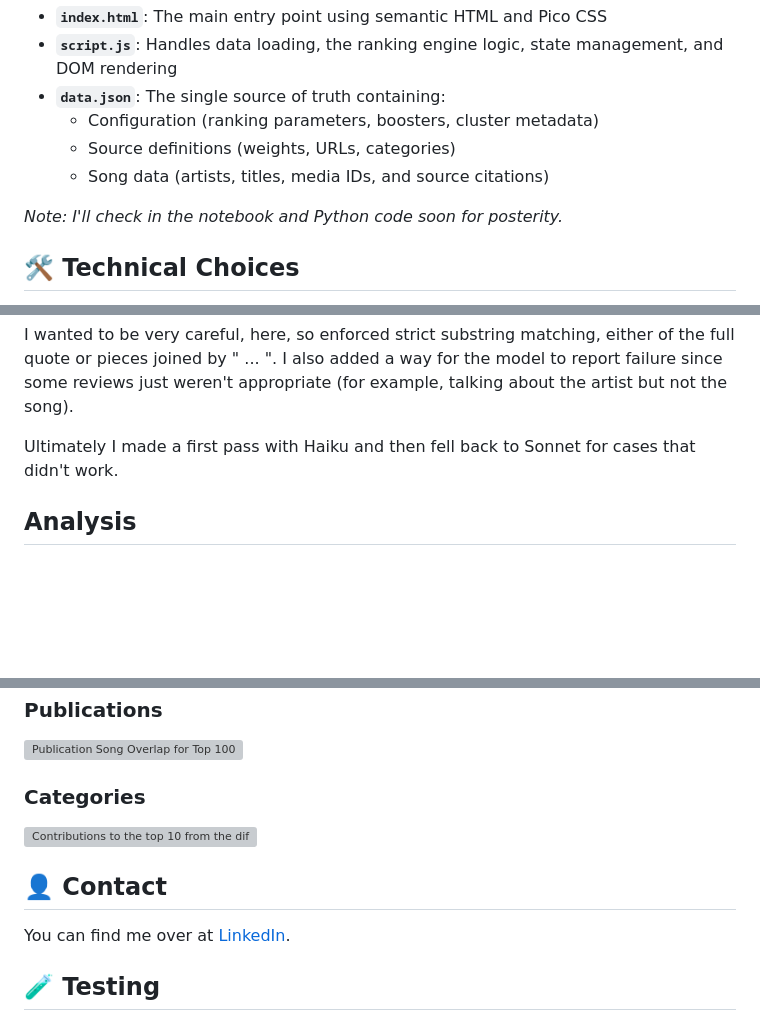
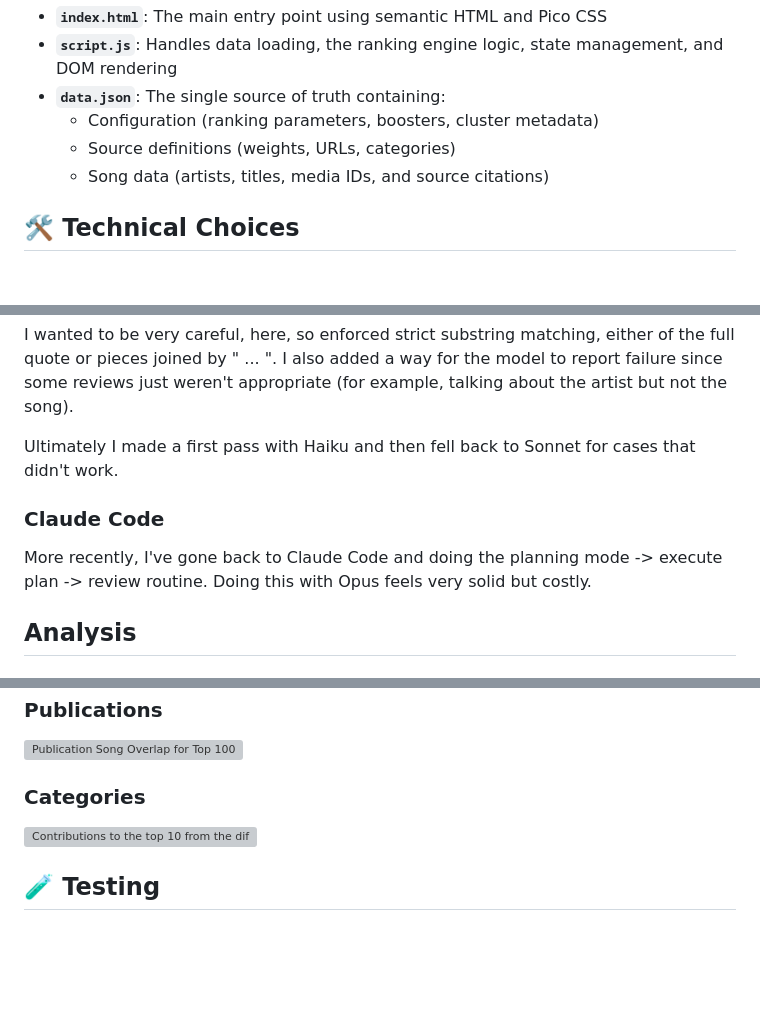
Before and after one commit to eandx1/consensus-best-songs-2025, a Markdown page: README.md, 3 parts joined by grey strips. Rendered like a GitHub page; blank space fills up the shorter version; grey boxes are pictures that could not be loaded.

Commit message:
Update README.md
Removed note about checking in notebook since that's done now. Swapped contact/testing section. Added note about Claude Code.

```diff
--- a/README.md
+++ b/README.md
@@ -30,8 +30,6 @@ The project is built as a lightweight, static web application with no build step
   - Configuration (ranking parameters, boosters, cluster metadata)
   - Source definitions (weights, URLs, categories)
   - Song data (artists, titles, media IDs, and source citations)
-
-_Note: I'll check in the notebook and Python code soon for posterity._
 
 ## 🛠️ Technical Choices
 
@@ -103,6 +101,10 @@ One of the tasks in the notebook was to extract a decent quote from the normally
 I wanted to be very careful, here, so enforced strict substring matching, either of the full quote or pieces joined by " ... ". I also added a way for the model to report failure since some reviews just weren't appropriate (for example, talking about the artist but not the song).
 
 Ultimately I made a first pass with Haiku and then fell back to Sonnet for cases that didn't work.
+
+### Claude Code
+
+More recently, I've gone back to Claude Code and doing the planning mode -> execute plan -> review routine. Doing this with Opus feels very solid but costly.
 
 ## Analysis
 
@@ -261,10 +263,6 @@ The site defaults to Consensus mode, but you can choose to use a power law decay
 
 <img src="./images/category_crossover_sankey.svg" width="70%" alt="Contributions to the top 10 from the different categories">
 
-## 👤 Contact
-
-You can find me over at [LinkedIn](https://www.linkedin.com/in/everett-anderson-swe/).
-
 ## 🧪 Testing
 
 This project uses [Playwright](https://playwright.dev/python/) with `pytest` for end-to-end testing of the application. The test suite covers:
```
Also changed, not shown: other parts of README.md (+4 -0 lines).
